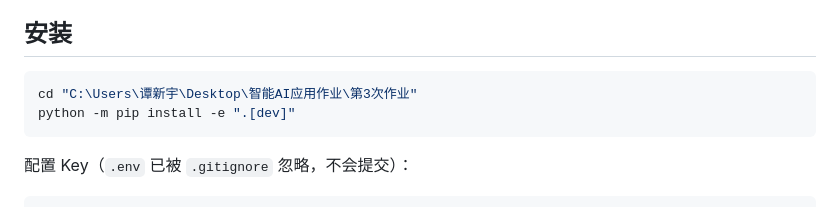
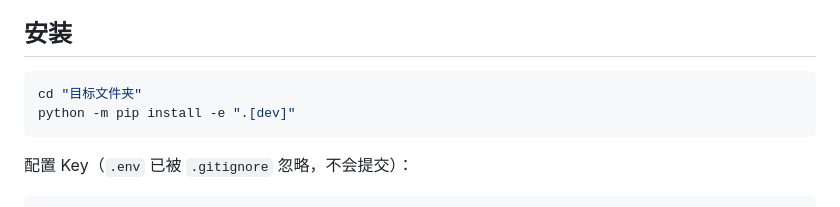
Before and after one commit to txylearner/deepseek-cli-chatbot, a Markdown page: README.md, the part around the change. Drawn GitHub-style.

Commit message:
Modify installation path in README
Updated installation instructions to use '目标文件夹' instead of a specific path.

````diff
--- a/README.md
+++ b/README.md
@@ -23,7 +23,7 @@ DeepSeek 提供 OpenAI 兼容接口，所以客户端仍然用 `openai` 包 +
 ## 安装
 
 ```powershell
-cd "C:\Users\谭新宇\Desktop\智能AI应用作业\第3次作业"
+cd "目标文件夹"
 python -m pip install -e ".[dev]"
 ```
 
````
